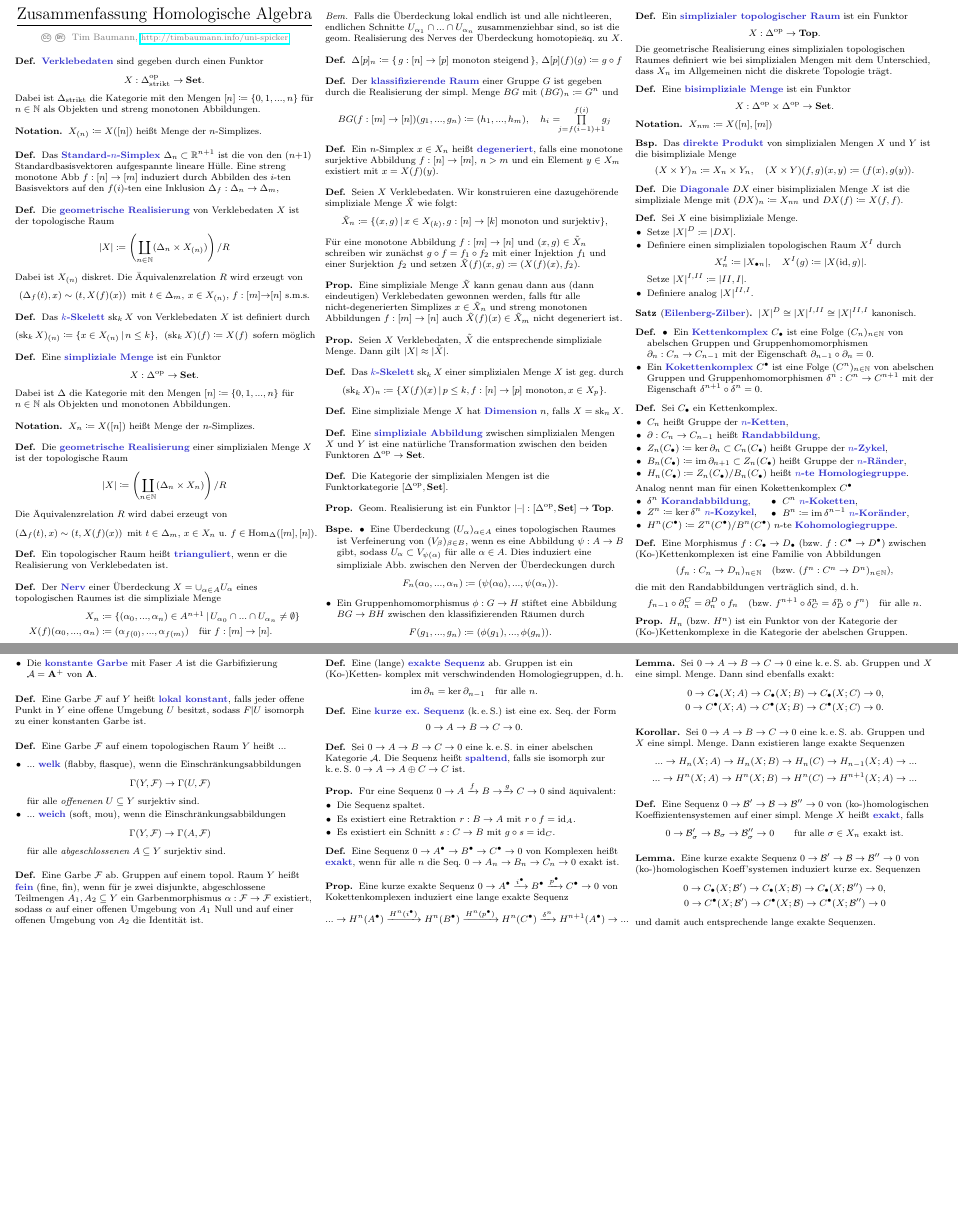
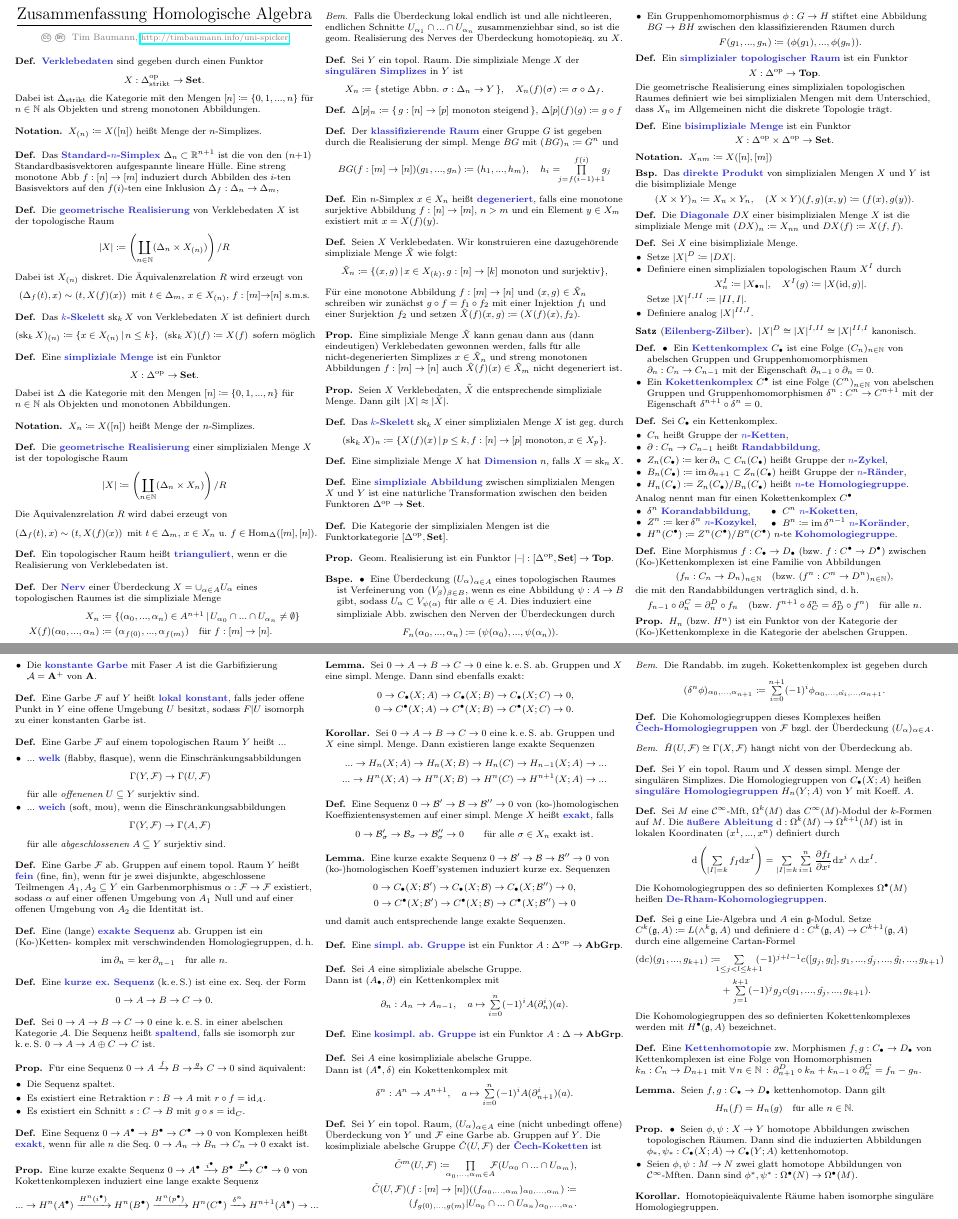
Before and after one commit to timjb/uni-spicker, a LaTeX document (homoalg.tex): two parts of pages 1 and 3 of 3, joined at a grey line, cut so that both start at the same text, the shorter picture padded with empty space. The pictures show the PDF file homoalg.pdf that the author committed with the source.

Commit message:
Homoalg: Zusammenfassung von Kapitel 1.8 (Komplexe)

```diff
--- a/homoalg.tex
+++ b/homoalg.tex
@@ -119,7 +120,14 @@
   Falls die Überdeckung lokal endlich ist und alle nichtleeren, endlichen Schnitte $U_{\alpha_1} \cap ... \cap U_{\alpha_n}$ zusammenziehbar sind, so ist die geom. Realisierung des Nerves der Überdeckung homotopieäq. zu $X$.
 \end{bem}
 
-% Ausgelassen: I.2.4 (Singuläre Simplizes)
+% I.2.4
+\begin{defn}
+  Sei $Y$ ein topol. Raum. Die simpliziale Menge $X$ der \emph{singulären Simplizes} in $Y$ ist
+  \[
+    X_n \coloneqq \{ \, \text{stetige Abbn. } \sigma : \Delta_n \to Y \, \}, \quad
+    X_n(f)(\sigma) \coloneqq \sigma \circ \Delta_f.
+  \]
+\end{defn}
 
 % I.2.5
 \begin{defn}
@@ -657,6 +665,110 @@
 
 % I.7 (Komplexe)
 
-% I.7.1 (Wo kommmen Komplexe her?)
+% I.7.1 (Wo kommen Komplexe her?)
+
+% I.7.2
+\begin{defn}
+  Eine \emph{simpl. ab. Gruppe} ist ein Funktor
+  $A : \Delta^\op \to \AbGrp$.
+\end{defn}
+
+% I.7.3
+\begin{defn}
+  Sei $A$ eine simpliziale abelsche Gruppe. \\
+  Dann ist $(A_\bullet, \partial)$ ein Kettenkomplex mit
+  \[
+    \partial_n : A_n \to A_{n-1}, \quad
+    a \mapsto \sum_{i=0}^n (-1)^i A(\partial_n^i)(a).
+  \]
+\end{defn}
+
+\begin{defn}
+  Eine \emph{kosimpl. ab. Gruppe} ist ein Funktor
+  $A : \Delta \to \AbGrp$.
+\end{defn}
+
+\begin{defn}
+  Sei $A$ eine kosimpliziale abelsche Gruppe. \\
+  Dann ist $(A^\bullet, \delta)$ ein Kokettenkomplex mit
+  \[
+    \delta^n : A^n \to A^{n+1}, \quad
+    a \mapsto \sum_{i=0}^n (-1)^i A(\partial_{n+1}^i)(a).
+  \]
+\end{defn}
+
+% I.7.4 (Der Čech-Komplex)
+
+\begin{defn}
+  Sei $Y$ ein topol. Raum, $(U_\alpha)_{\alpha \in A}$ eine (nicht unbedingt offene) Überdeckung von $Y$ und $\Fais$ eine Garbe ab. Gruppen auf $Y$. Die kosimpliziale abelsche Gruppe $\check{C}(U, \Fais)$ der \emph{Čech-Koketten} ist
+  \begin{align*}
+    \check{C}^m(U, \Fais) \coloneqq \nspace{4} \prod_{\alpha_0,...,\alpha_m \in A} \nspace{4} \Fais(U_{\alpha_0} \cap ... \cap U_{\alpha_m}), \\
+    \check{C}(U, \Fais)(f : [m] \to [n])((f_{\alpha_0,...,\alpha_m})_{\alpha_0,...,\alpha_m}) \coloneqq \\
+    (f_{g(0),...,g(m)}|U_{\alpha_0} \cap ...\cap U_{\alpha_n})_{\alpha_0,...,\alpha_n}.
+  \end{align*}
+\end{defn}
+
+\begin{bem}
+  Die Randabb. im zugeh. Kokettenkomplex ist gegeben durch
+  \[ (\delta^n \phi)_{\alpha_0,...,\alpha_{n+1}} \coloneqq \sum_{i=0}^{n+1} (-1)^i \phi_{\alpha_0,...,\hat{\alpha_i},...,\alpha_{n+1}}. \]
+\end{bem}
+
+\begin{defn}
+  Die Kohomologiegruppen dieses Komplexes heißen \emph{Čech-Homologiegruppen} von $\Fais$ bzgl. der Überdeckung $(U_\alpha)_{\alpha \in A}$.
+\end{defn}
+
+\begin{bem}
+  $\check{H}(U, \Fais) \cong \Gamma(X, \Fais)$ hängt nicht von der Überdeckung ab.
+\end{bem}
+
+\begin{defn}
+  Sei $Y$ ein topol. Raum und $X$ dessen simpl. Menge der singulären Simplizes.
+  Die Homologiegruppen von $\CC{C}(X; A)$ heißen \emph{singuläre Homologiegruppen} $H_n(Y; A)$ von $Y$ mit Koeff. $A$.
+\end{defn}
+
+% Ausgelassen: I.7.6 (Homologie und Kohomologie von Gruppen)
+
+% I.7.7 (Der de-Rham-Komplex)
+\begin{defn}
+  Sei $M$ eine $\mathcal{C}^\infty$-Mft, $\Omega^k(M)$ das $C^\infty(M)$-Modul der $k$-Formen auf $M$. Die \emph{äußere Ableitung} $\d : \Omega^k(M) \to \Omega^{k+1}(M)$ ist in lokalen Koordinaten $(x^1, ..., x^n)$ definiert durch
+  \[ \d \left( \sum_{\abs{I} = k} f_I \d x^I \right) = \sum_{\abs{I} = k} \sum_{i=1}^n \frac{\partial f_I}{\partial x^i} \d x^i \wedge \d x^I. \]
+  Die Kohomologiegruppen des so definierten Komplexes $\Omega^\bullet(M)$ heißen \emph{De-Rham-Kohomologiegruppen}.
+\end{defn}
+
+% I.7.8 (Homologie und Kohomologie einer Lie-Algebra)
+
+\begin{defn}
+  Sei $\Lg$ eine Lie-Algebra und $A$ ein $\Lg$-Modul. Setze $C^k(\Lg, A) \coloneqq L(\wedge^k \Lg, A)$ und definiere $\d : C^k(\Lg, A) \to C^{k+1}(\Lg, A)$ durch eine allgemeine Cartan-Formel
+  \begin{align*}
+    (\d c)(g_1, ..., g_{k+1}) \coloneqq & \nspace{4} \sum_{1 \leq j < l \leq k+1} \nspace{4} (-1)^{j+l-1} c([g_j, g_l], g_1, ..., \hat{g_j}, ..., \hat{g_l}, ..., g_{k+1}) \\
+    & + \sum_{j=1}^{k+1} (-1)^j g_j c(g_1, ..., \hat{g_j}, ..., g_{k+1}).
+  \end{align*}
+  Die Kohomologiegruppen des so definierten Kokettenkomplexes werden mit $H^\bullet(\Lg, A)$ bezeichnet.
+\end{defn}
+
+% I.7.9 (Homotope Abbildungen von Komplexen)
+\begin{defn}
+  Eine \emph{Kettenhomotopie} zw. Morphismen $f, g : \CC{C} \to \CC{D}$ von Kettenkomplexen ist eine Folge von Homomorphismen $k_n : C_n \to D_{n+1}$ mit
+  $\fa{n \in \N} \partial^D_{n+1} \circ k_n + k_{n-1} \circ \partial^C_n = f_n - g_n$.
+\end{defn}
+
+% I.7.10
+\begin{lem}
+  Seien $f, g : \CC{C} \to \CC{D}$ kettenhomotop. Dann gilt
+  \[ H_n(f) = H_n(g) \quad \text{für alle $n \in \N$.} \]
+\end{lem}
+
+% I.7.11
+\begin{prop}
+  \begin{itemize}
+    \item Seien $\phi, \psi : X \to Y$ homotope Abbildungen zwischen topologischen Räumen. Dann sind die induzierten Abbildungen $\phi_*, \psi_* : \CC{C}(X; A) \to \CC{C}(Y; A)$ kettenhomotop.
+    \item Seien $\phi, \psi : M \to N$ zwei glatt homotope Abbildungen von $\mathcal{C}^\infty$-Mften. Dann sind $\phi^*, \psi^* : \Omega^\bullet(N) \to \Omega^\bullet(M)$.
+  \end{itemize}
+\end{prop}
+
+% I.7.12
+\begin{kor}
+  Homotopieäquivalente Räume haben isomorphe singuläre Homologiegruppen.
+\end{kor}
 
 \end{document}
```
Also changed, not shown: homoalg.pdf, homoalg.tex (1 more changed lines).
